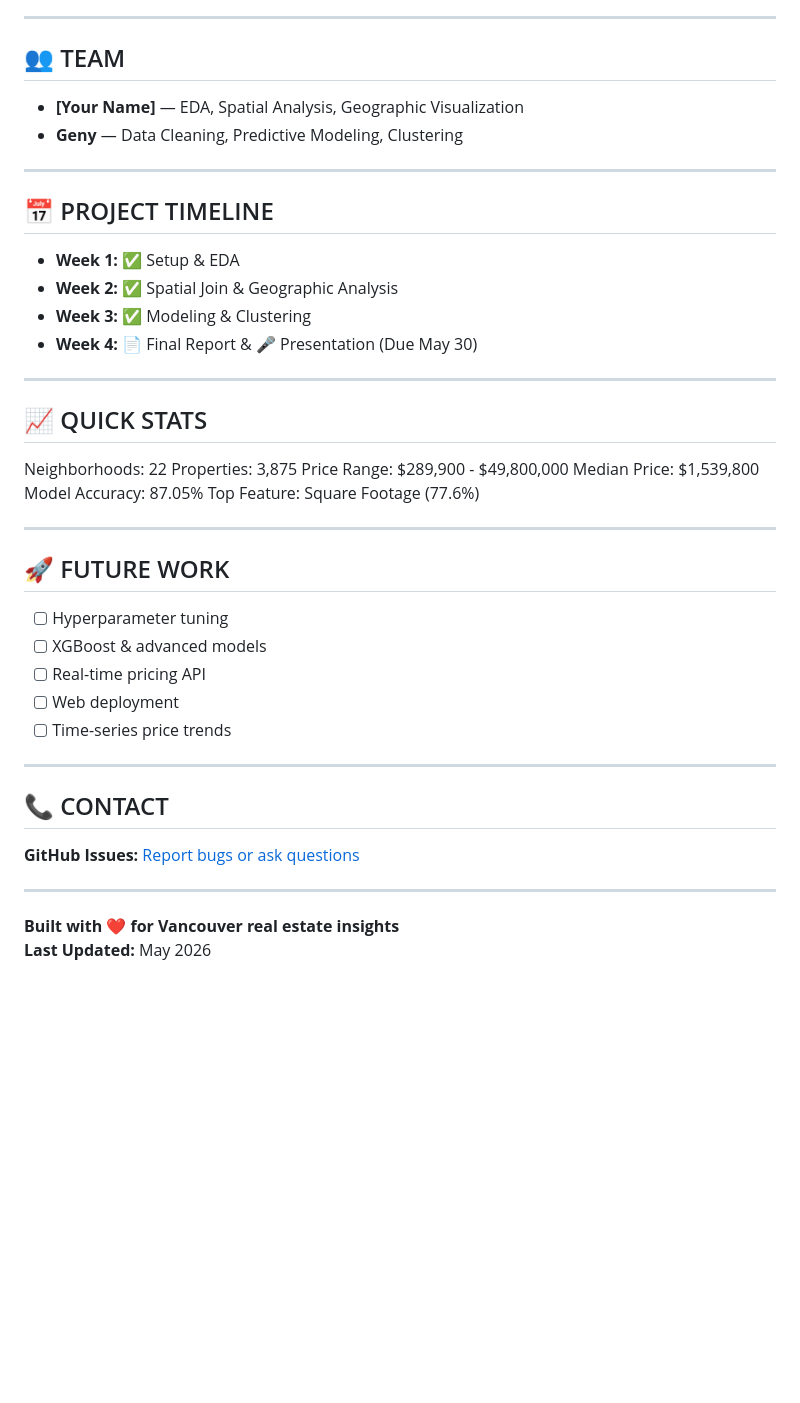
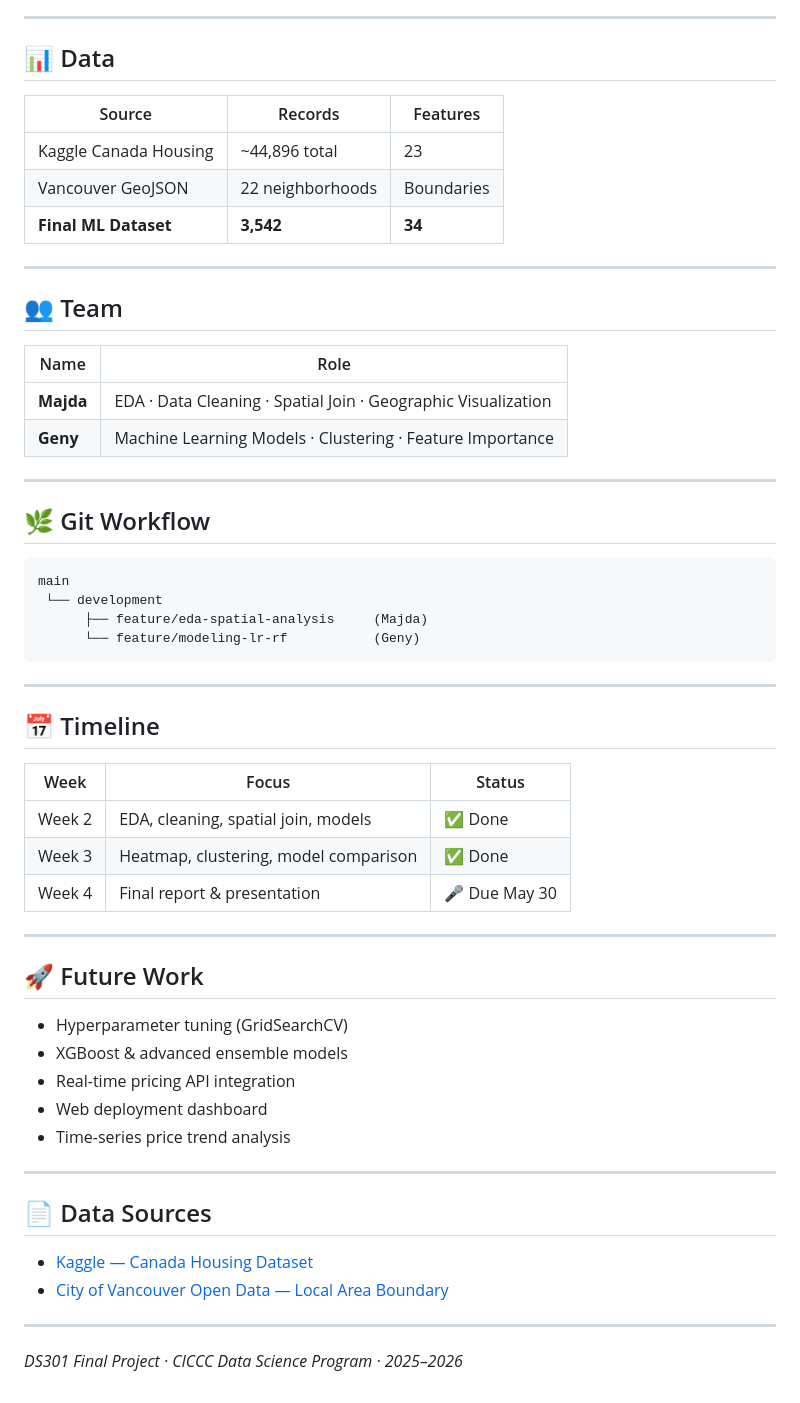
Before and after one commit to majdalinasser9-ux/vancouver-housing-project, a Markdown page: README.md, the part around one of its changes. GitHub-like rendering; blank space fills up the shorter version.

````diff
--- a/README.md
+++ b/README.md
@@ -195,47 +206,61 @@ jupyter notebook notebooks/01_eda.ipynb
 
 ---
 
-## 👥 TEAM
+## 📊 Data
 
-- **[Your Name]** — EDA, Spatial Analysis, Geographic Visualization
-- **Geny** — Data Cleaning, Predictive Modeling, Clustering
+| Source | Records | Features |
+|---|---|---|
+| Kaggle Canada Housing | ~44,896 total | 23 |
+| Vancouver GeoJSON | 22 neighborhoods | Boundaries |
+| **Final ML Dataset** | **3,542** | **34** |
 
 ---
 
-## 📅 PROJECT TIMELINE
+## 👥 Team
 
-- **Week 1:** ✅ Setup & EDA
-- **Week 2:** ✅ Spatial Join & Geographic Analysis
-- **Week 3:** ✅ Modeling & Clustering
-- **Week 4:** 📄 Final Report & 🎤 Presentation (Due May 30)
+| Name | Role |
+|---|---|
+| **Majda** | EDA · Data Cleaning · Spatial Join · Geographic Visualization |
+| **Geny** | Machine Learning Models · Clustering · Feature Importance |
 
 ---
 
-## 📈 QUICK STATS
-Neighborhoods: 22
-Properties: 3,875
-Price Range: $289,900 - $49,800,000
-Median Price: $1,539,800
-Model Accuracy: 87.05%
-Top Feature: Square Footage (77.6%)
+## 🌿 Git Workflow
+
+```
+main
+ └── development
+      ├── feature/eda-spatial-analysis     (Majda)
+      └── feature/modeling-lr-rf           (Geny)
+```
 
 ---
 
-## 🚀 FUTURE WORK
+## 📅 Timeline
 
-- [ ] Hyperparameter tuning
-- [ ] XGBoost & advanced models
-- [ ] Real-time pricing API
-- [ ] Web deployment
-- [ ] Time-series price trends
+| Week | Focus | Status |
+|---|---|---|
+| Week 2 | EDA, cleaning, spatial join, models | ✅ Done |
+| Week 3 | Heatmap, clustering, model comparison | ✅ Done |
+| Week 4 | Final report & presentation | 🎤 Due May 30 |
 
 ---
 
-## 📞 CONTACT
+## 🚀 Future Work
 
-**GitHub Issues:** [Report bugs or ask questions](https://github.com/majdalinasser9-ux/vancouver-housing-project/issues)
+- Hyperparameter tuning (GridSearchCV)
+- XGBoost & advanced ensemble models
+- Real-time pricing API integration
+- Web deployment dashboard
+- Time-series price trend analysis
 
 ---
 
-**Built with ❤️ for Vancouver real estate insights**
-**Last Updated:** May 2026
+## 📄 Data Sources
+
+- [Kaggle — Canada Housing Dataset](https://www.kaggle.com/datasets/yuliiabulana/canada-housing)
+- [City of Vancouver Open Data — Local Area Boundary](https://opendata.vancouver.ca/explore/dataset/local-area-boundary/)
+
+---
+
+*DS301 Final Project · CICCC Data Science Program · 2025–2026*
````
Also changed, not shown: other parts of README.md (+107 -96 lines).
